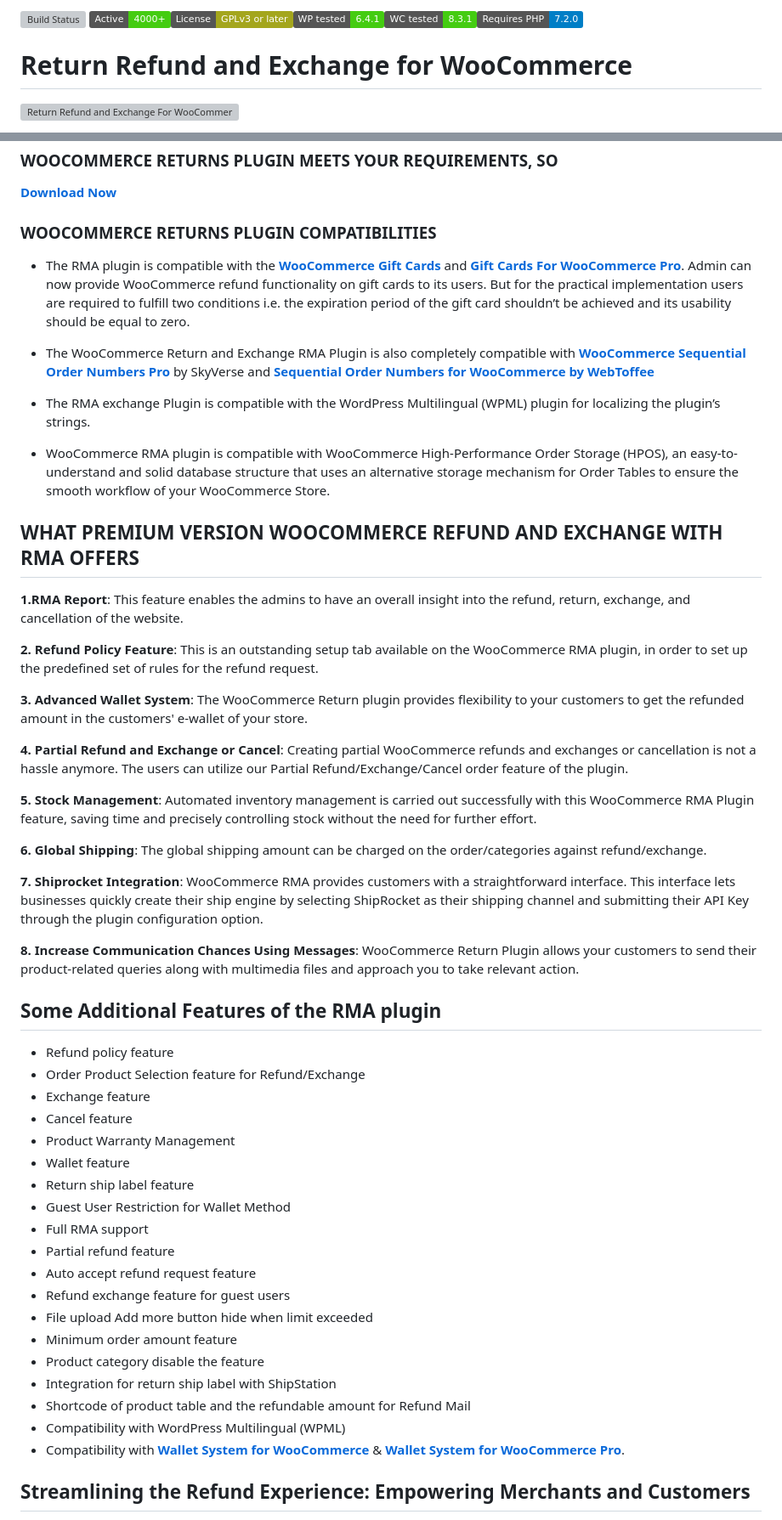
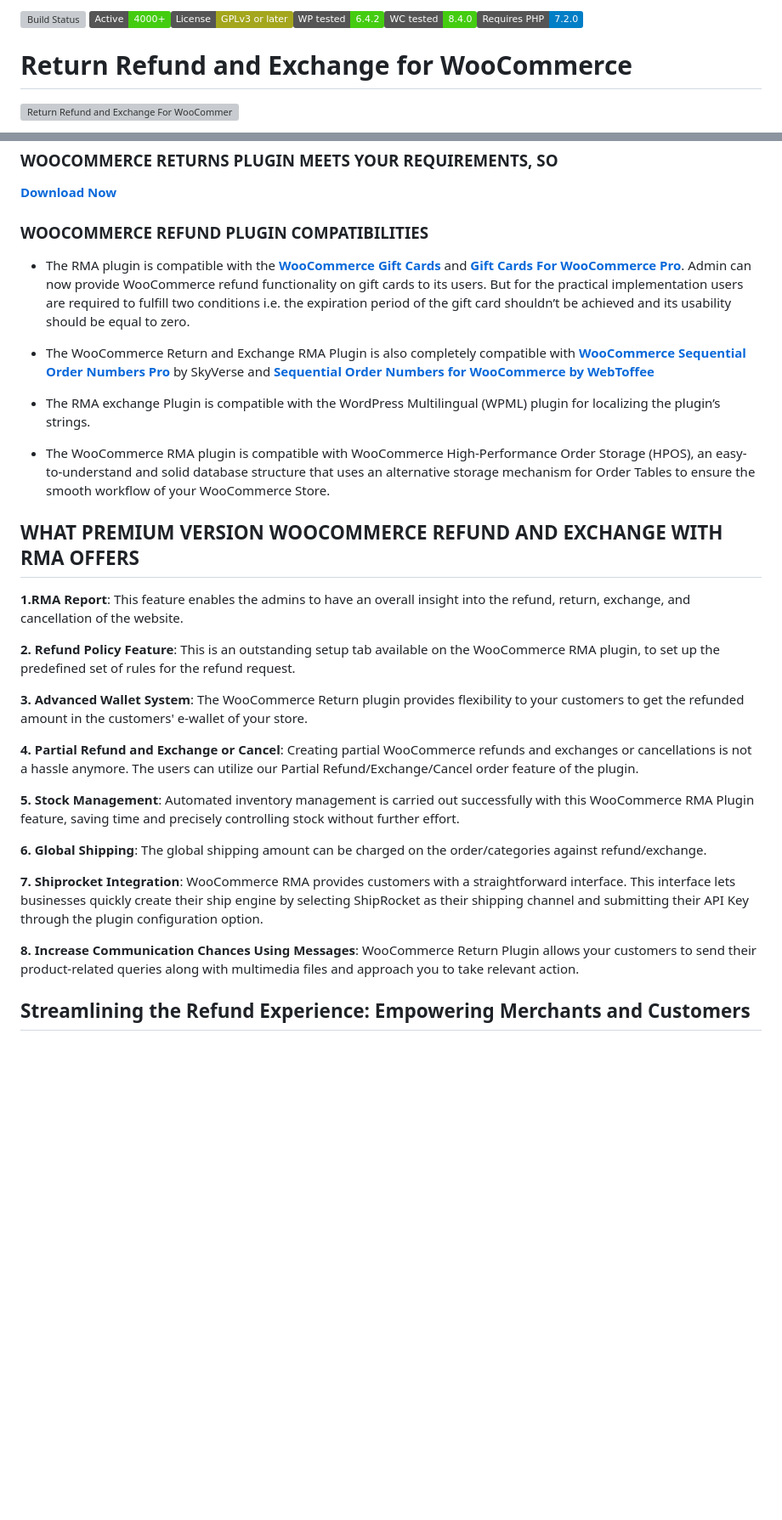
Before and after one commit to wpswings/woo-refund-and-exchange-lite, a Markdown page: readme.md, 2 parts joined by grey strips. Shown: that part at 85% size. Drawn GitHub-style; badges without logos; blank space fills up the shorter version; grey boxes are pictures that could not be loaded.

```diff
--- a/readme.md
+++ b/readme.md
@@ -1,4 +1,4 @@
-[![Build Status](https://img.shields.io/travis/twbs/bootstrap/v4-dev.svg)](https://travis-ci.org/twbs/bootstrap) ![Active installs](https://img.shields.io/badge/Active-4000%2B-brightgreen)![License](https://img.shields.io/badge/License-GPLv3%20or%20later-yellowgreen)![WP tested](https://img.shields.io/badge/WP%20tested-6.4.1-brightgreen)![WC tested](https://img.shields.io/badge/WC%20tested-8.3.1-brightgreen)![Requires PHP](https://img.shields.io/badge/Requires%20PHP-7.2.0-blue)
+[![Build Status](https://img.shields.io/travis/twbs/bootstrap/v4-dev.svg)](https://travis-ci.org/twbs/bootstrap) ![Active installs](https://img.shields.io/badge/Active-4000%2B-brightgreen)![License](https://img.shields.io/badge/License-GPLv3%20or%20later-yellowgreen)![WP tested](https://img.shields.io/badge/WP%20tested-6.4.2-brightgreen)![WC tested](https://img.shields.io/badge/WC%20tested-8.4.0-brightgreen)![Requires PHP](https://img.shields.io/badge/Requires%20PHP-7.2.0-blue)
 # Return Refund and Exchange for WooCommerce
 ![Return Refund and Exchange For WooCommerce - Create A Simple Refund System WooCommerce RMA with Exchange, Wallet & Cancel Order Features](https://ps.w.org/woo-refund-and-exchange-lite/assets/banner-772x250.png?rev=2672154)
 * Contributors: WP Swings
@@ -65,7 +67,7 @@ Check out [**Return Refund and Exchange For WooCommerce Knowledge Base**](https:
 
 [**Download Now**](https://downloads.wordpress.org/plugin/woo-refund-and-exchange-lite.zip)
 
-### WOOCOMMERCE RETURNS PLUGIN COMPATIBILITIES
+### WOOCOMMERCE REFUND PLUGIN COMPATIBILITIES
 
 * The RMA plugin is compatible with the [**WooCommerce Gift Cards**](https://wordpress.org/plugins/woo-gift-cards-lite/) and [**Gift Cards For WooCommerce Pro**](https://wpswings.com/product/gift-cards-for-woocommerce-pro/?utm_source=wpswings-gc-pro&utm_medium=rma-github-page&utm_campaign=gc-pro). Admin can now provide WooCommerce refund functionality on gift cards to its users. But for the practical implementation users are required to fulfill two conditions i.e. the expiration period of the gift card shouldn’t be achieved and its usability should be equal to zero.
 
@@ -73,7 +75,7 @@ Check out [**Return Refund and Exchange For WooCommerce Knowledge Base**](https:
 
 * The RMA exchange Plugin is compatible with the WordPress Multilingual (WPML) plugin for localizing the plugin’s strings.
 
-* WooCommerce RMA plugin is compatible with WooCommerce High-Performance Order Storage (HPOS), an easy-to-understand and solid database structure that uses an alternative storage mechanism for Order Tables to ensure the smooth workflow of your WooCommerce Store.
+* The WooCommerce RMA plugin is compatible with WooCommerce High-Performance Order Storage (HPOS), an easy-to-understand and solid database structure that uses an alternative storage mechanism for Order Tables to ensure the smooth workflow of your WooCommerce Store.
 
 
 ## WHAT PREMIUM VERSION WOOCOMMERCE REFUND AND EXCHANGE WITH RMA OFFERS
@@ -82,16 +84,16 @@ Check out [**Return Refund and Exchange For WooCommerce Knowledge Base**](https:
 This feature enables the admins to have an overall insight into the refund, return, exchange, and cancellation of the website.
 
 **2. Refund Policy Feature**:
-This is an outstanding setup tab available on the WooCommerce RMA plugin, in order to set up the predefined set of rules for the refund request.
+This is an outstanding setup tab available on the WooCommerce RMA plugin, to set up the predefined set of rules for the refund request.
 
 **3. Advanced Wallet System**:
 The WooCommerce Return plugin provides flexibility to your customers to get the refunded amount in the customers' e-wallet of your store.
 
 **4. Partial Refund and Exchange or Cancel**:
-Creating partial WooCommerce refunds and exchanges or cancellation is not a hassle anymore. The users can utilize our Partial Refund/Exchange/Cancel order feature of the plugin.
+Creating partial WooCommerce refunds and exchanges or cancellations is not a hassle anymore. The users can utilize our Partial Refund/Exchange/Cancel order feature of the plugin.
 
 **5. Stock Management**:
-Automated inventory management is carried out successfully with this WooCommerce RMA Plugin feature, saving time and precisely controlling stock without the need for further effort.
+Automated inventory management is carried out successfully with this WooCommerce RMA Plugin feature, saving time and precisely controlling stock without further effort.
 
 **6. Global Shipping**:
 The global shipping amount can be charged on the order/categories against refund/exchange.
@@ -101,28 +103,6 @@ WooCommerce RMA provides customers with a straightforward interface. This interf
 
 **8. Increase Communication Chances Using Messages**:
 WooCommerce Return Plugin allows your customers to send their product-related queries along with multimedia files and approach you to take relevant action.
-
-## Some Additional Features of the RMA plugin
-
-* Refund policy feature
-* Order Product Selection feature for Refund/Exchange
-* Exchange feature
-* Cancel feature
-* Product Warranty Management
-* Wallet feature
-* Return ship label feature
-* Guest User Restriction for Wallet Method
-* Full RMA support
-* Partial refund feature
-* Auto accept refund request feature
-* Refund exchange feature for guest users
-* File upload Add more button hide when limit exceeded
-* Minimum order amount feature
-* Product category disable the feature
-* Integration for return ship label with ShipStation
-* Shortcode of product table and the refundable amount for Refund Mail
-* Compatibility with WordPress Multilingual (WPML)
-* Compatibility with [**Wallet System for WooCommerce**](https://wordpress.org/plugins/wallet-system-for-woocommerce/) & [**Wallet System for WooCommerce Pro**](https://wpswings.com/product/wallet-system-for-woocommerce-pro/?utm_source=wpswings-wallet-pro&utm_medium=rma-github-page&utm_campaign=wallet-pro).
 
 ## Streamlining the Refund Experience: Empowering Merchants and Customers
 
```
Also changed, not shown: other parts of readme.md (+14 -11 lines).
